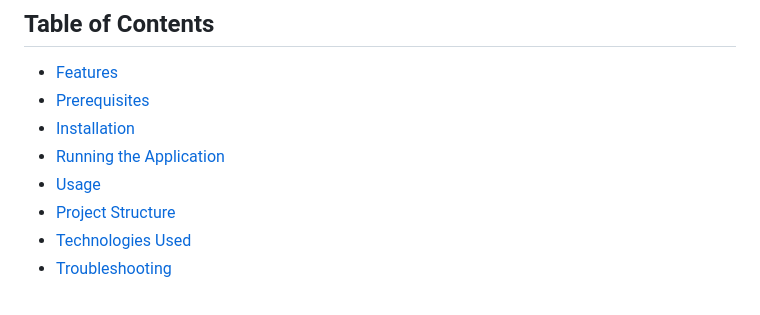
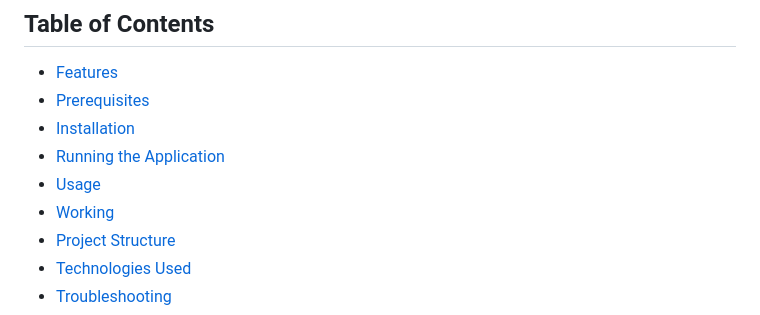
Before and after one commit to Atharva2099/EasyQuizzes, a Markdown page: README.md, the part around one of its changes. GitHub-like rendering.

```diff
--- a/README.md
+++ b/README.md
@@ -8,6 +8,7 @@ ByteBuilder presents a Flashcard Generator, developed for Cal Hacks 11.0. This w
 - [Installation](#installation)
 - [Running the Application](#running-the-application)
 - [Usage](#usage)
+- [Working](#Working)
 - [Project Structure](#project-structure)
 - [Technologies Used](#technologies-used)
 - [Troubleshooting](#troubleshooting)
```
Also changed, not shown: other parts of README.md (+7 -0 lines).
